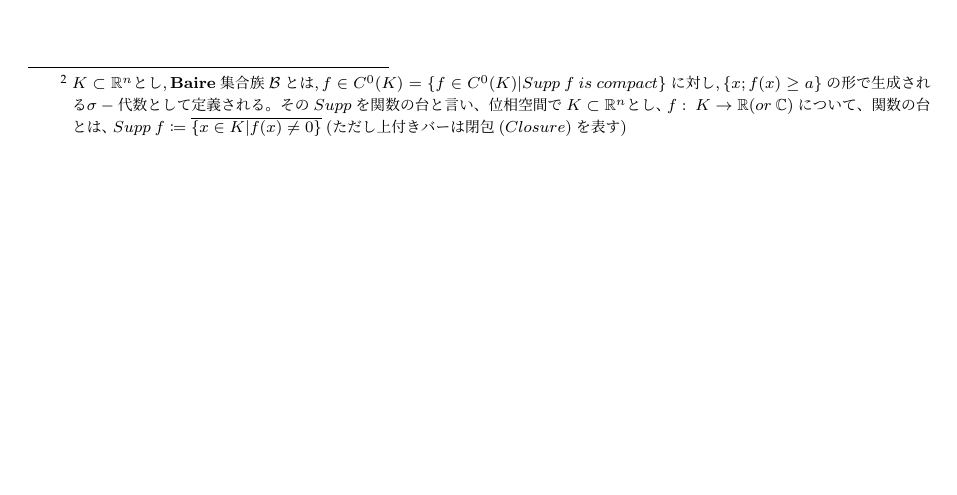
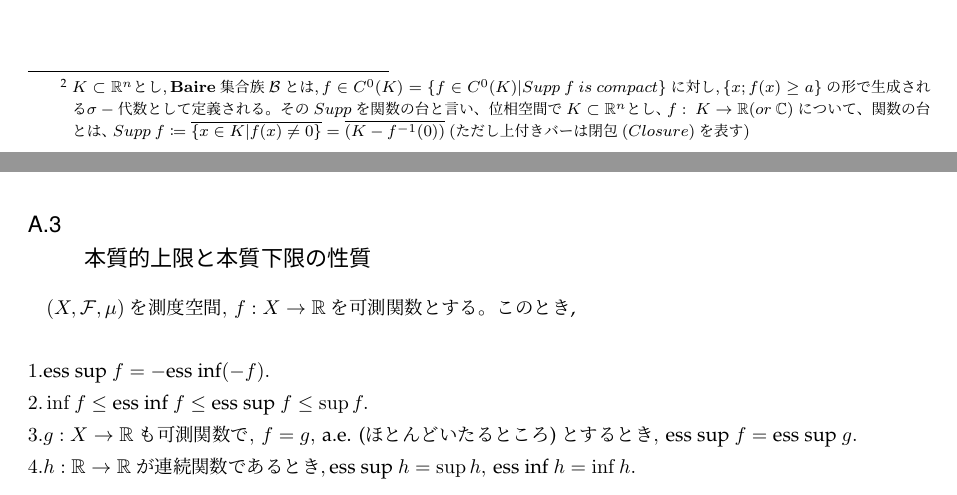
Before and after one commit to Andriyichenko/Homeworks, a LaTeX document (semi/ML2.2.tex, which reads semi/Appendix-ML.tex): part of page 3 of 9 before the commit and two parts of pages 3 and 9 of 10 after it, the two joined at a grey line, cut so that both start at the same text, the shorter picture padded with empty space. The pictures show the PDF file semi/out/ML2.2.pdf that the author committed with the source.

Commit message:
change some mistakes like Appendix

```diff
--- a/semi/Appendix-ML.tex
+++ b/semi/Appendix-ML.tex
@@ -52,4 +51,18 @@
   \]
   は、$n \to \infty$ としたとき、$f$ へと各点収束する。$f$ が有界であるなら、その収束は一様収束である。
 
-\end{lem}
+\subsection{\\本質的上限と本質下限の性質}
+$(X, \mathcal{F}, \mu) \text{を測度空間}, \, f: X \rightarrow \mathbb{R} \text{を可測関数とす}
+\text{る。このとき,}$
+
+
+$
+\\
+1. \text{ess sup } f = - \text{ess inf}(-f).\\
+2. \inf f \leq \text{ess inf } f \leq \text{ess sup } f \leq \sup f.\\
+3. g: X \rightarrow \mathbb{R} \text{も可測関数で}, \, f = g, \, \text{a.e. (ほとん}
+   \text{どいたるところ)とするとき}, \, \text{ess sup } f =
+   \text{ess sup } g.\\
+4. h: \mathbb{R} \rightarrow \mathbb{R} \text{が連続関数であるとき},
+   \text{ess sup } h = \sup h, \, \text{ess inf } h = \inf h.
+$
--- a/semi/ML2.2.tex
+++ b/semi/ML2.2.tex
@@ -148,7 +148,7 @@ f'(x) = f(x)(1 - f(x))
 
 \begin{dfn}[Baire測度]
 Baire測度はBaire集合族\footnote{$ K\subset \mathbb{R}^{n}とし,\mathbf{Baire}集合族 \mathcal{B}とは, f\in C^{0}(K)=\{f\in C^{0}(K)|Supp\ f\ is\ compact\}に対し,\{x;f(x)\geq a\}の形で生成される \mathcal{\sigma-代数}として定義される。
-そのSuppを関数の台と言い、位相空間でK\subset \mathbb{R}^{n}とし、f:\ K\rightarrow \mathbb{R}(or\ \mathbb{C})について、関数の台とは、Supp\ f\coloneqq \overline{\{x\in K|f(x)\not = 0\}}\ (ただし上付きバーは閉包(Closure)を表す) $} $ \mathcal{B} $,\
+そのSuppを関数の台と言い、位相空間でK\subset \mathbb{R}^{n}とし、f:\ K\rightarrow \mathbb{R}(or\ \mathbb{C})について、関数の台とは、Supp\ f\coloneqq \overline{\{x\in K|f(x)\not = 0\}}=\overline{(K-f^{-1}(0))}\ (ただし上付きバーは閉包(Closure)を表す) $} $ \mathcal{B} $,\
 $K\subset \mathbb{R}^{n}$とし,Baire測度 $ \mu : \mathcal{B}\rightarrow [0,\infty]\ (or\ [0,\infty)\cup\{\infty\})\quad s.t.\ \forall C\subset K\ is\ compact,\ \mu (C)<\infty 。$
 なお、$K\subset \mathbb{R}^{n}$ のとき、Baire集合族はBorel集合族と一致する。特に、任意の有限Borel測度はBaire測度である。
 \end{dfn}
@@ -169,12 +169,12 @@ $K\subset \mathbb{R}^{n}$とし,Baire測度 $ \mu : \mathcal{B}\rightarrow [0,\i
 \end{exercise}
 
 \begin{proof}
-$\mathbf{w} \in \mathbb{R}^n$ を固定します。次のように定義された線形関数 $F : L^\infty(\mathbb{R})\footnotemark[2] \to \mathbb{R}$ を考えます。
-\footnotetext[2]{実数集合 $\mathbb{R}$上で、$L^{\infty}(\mathbb{R})$ は「本質的に有界な」可測関数によって構成される空間である。$f \in L^{\infty}(\mathbb{R})$ に対して、そのノルムを
+$\mathbf{w} \in \mathbb{R}^n$ を固定します。次のように定義された線形関数 $F : L^\infty(\mathbb{R})\footnotemark \to \mathbb{R}$ を考えます。
+\footnotetext{実数集合 $\mathbb{R}$上で、$L^{\infty}(\mathbb{R})$ は「本質的に有界な」可測関数によって構成される空間である。$f \in L^{\infty}(\mathbb{R})$ に対して、そのノルムを
 \[
 \|f\|_{\infty} = \operatorname{ess\,sup}_{x \in \mathbb{R}} |f(x)| = \inf\{M : |f(x)| \leq M \text{ a.e.}\}
 \]
-と定義する。このノルムはバナッハ空間の三角不等式を満たし、また $L^{\infty}(\mathbb{R})$ を完備ノルム空間（すなわちバナッハ）にする。}
+と定義する。このノルムはバナッハ空間の三角不等式を満たし、また $L^{\infty}(\mathbb{R})$ を完備ノルム空間（すなわちバナッハ空間）にする。}
 \[
 F(h) = \int_{I_n} h(\mathbf{w}^T x) d\mu(x),
 \]
```
Also changed, not shown: semi/out/ML2.2.pdf, semi/Appendix-ML.tex (7 more changed lines), semi/ML2.2.tex (11 more changed lines), 3 other files.
